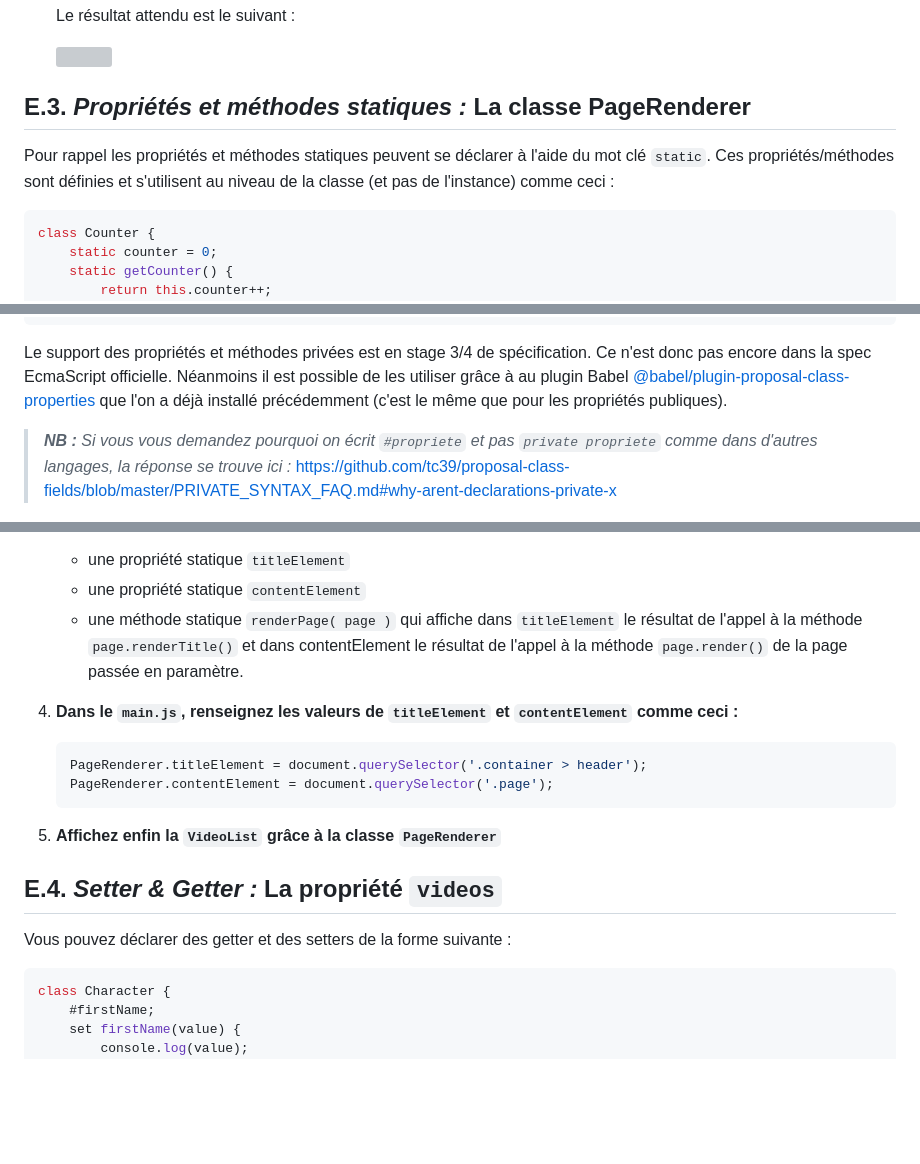
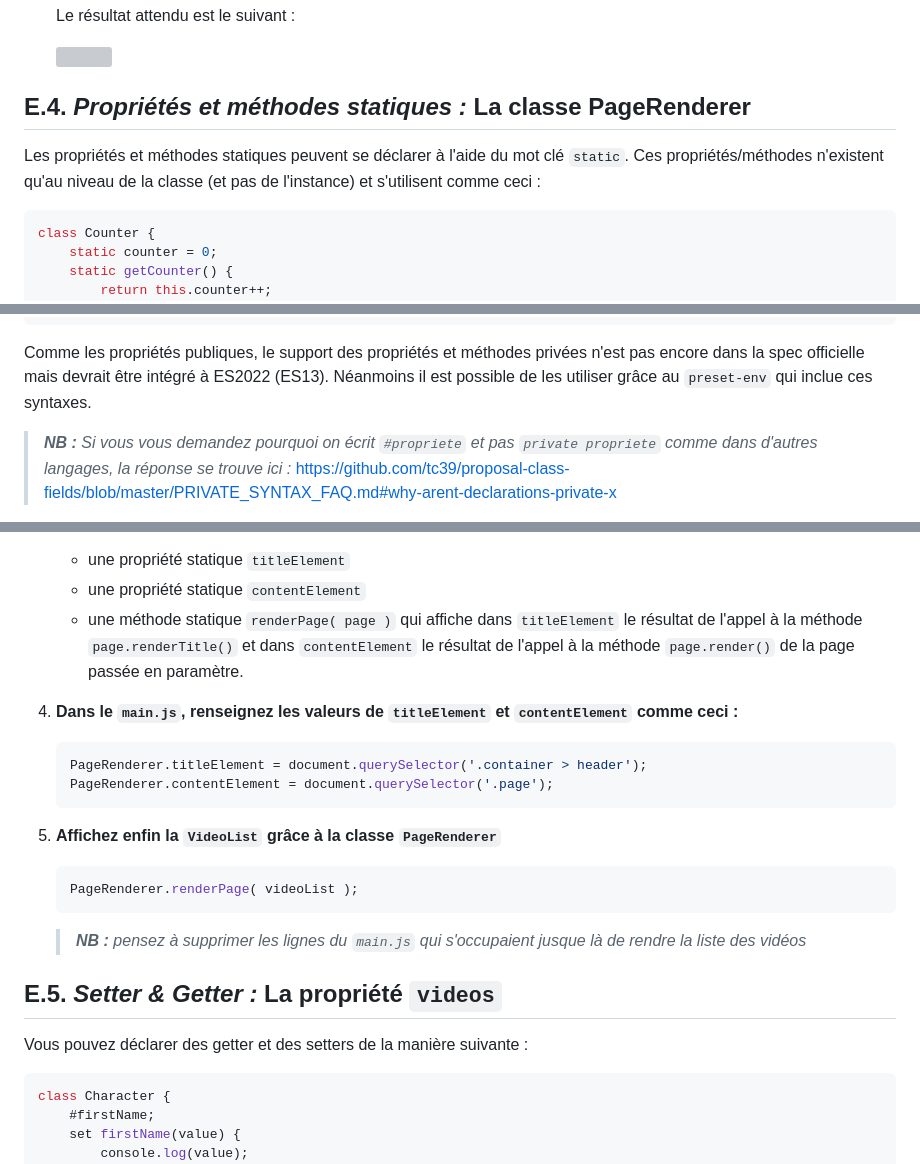
Before and after one commit to Ninhache/headache-for-my-teacher, a Markdown page: E-poo-avancee.md, 3 parts joined by grey strips. Drawn GitHub-style; blank space fills up the shorter version; grey boxes are pictures that could not be loaded.

````diff
--- a/E-poo-avancee.md
+++ b/E-poo-avancee.md
@@ -153,9 +170,9 @@ Cette classe va nous permettre d'afficher plusieurs vignettes côte à côte gr
 
 	<img src="images/readme/screen-05.png" >
 
-## E.3. _Propriétés et méthodes statiques :_ La classe PageRenderer
+## E.4. _Propriétés et méthodes statiques :_ La classe PageRenderer
 
-Pour rappel les propriétés et méthodes statiques peuvent se déclarer à l'aide du mot clé `static`. Ces propriétés/méthodes sont définies et s'utilisent au niveau de la classe (et pas de l'instance) comme ceci :
+Les propriétés et méthodes statiques peuvent se déclarer à l'aide du mot clé `static`. Ces propriétés/méthodes n'existent qu'au niveau de la classe (et pas de l'instance) et s'utilisent comme ceci :
 
 ```js
 class Counter {
@@ -188,7 +205,7 @@ class Character {
 }
 ```
 
-Le support des propriétés et méthodes privées est en stage 3/4 de spécification. Ce n'est donc pas encore dans la spec EcmaScript officielle. Néanmoins il est possible de les utiliser grâce à au plugin Babel [@babel/plugin-proposal-class-properties](https://babeljs.io/docs/en/babel-plugin-proposal-class-properties) que l'on a déjà installé précédemment (c'est le même que pour les propriétés publiques).
+Comme les propriétés publiques, le support des propriétés et méthodes privées n'est pas encore dans la spec officielle mais devrait être intégré à ES2022 (ES13). Néanmoins il est possible de les utiliser grâce au `preset-env` qui inclue ces syntaxes.
 
 > _**NB :** Si vous vous demandez pourquoi on écrit `#propriete` et pas `private propriete` comme dans d'autres langages, la réponse se trouve ici :_ https://github.com/tc39/proposal-class-fields/blob/master/PRIVATE_SYNTAX_FAQ.md#why-arent-declarations-private-x
 
@@ -201,7 +218,7 @@ Le support des propriétés et méthodes privées est en stage 3/4 de spécifica
 3. **Créez une classe `PageRenderer`** (dans un module `src/PageRenderer.js`) avec :
 	- une propriété statique `titleElement`
 	- une propriété statique `contentElement`
-	- une méthode statique `renderPage( page )` qui affiche dans `titleElement` le résultat de l'appel à la méthode `page.renderTitle()` et dans contentElement le résultat de l'appel à la méthode `page.render()` de la page passée en paramètre.
+	- une méthode statique `renderPage( page )` qui affiche dans `titleElement` le résultat de l'appel à la méthode `page.renderTitle()` et dans `contentElement` le résultat de l'appel à la méthode `page.render()` de la page passée en paramètre.
 4. **Dans le `main.js`, renseignez les valeurs de `titleElement` et `contentElement` comme ceci :**
 
 	```js
@@ -210,10 +227,16 @@ Le support des propriétés et méthodes privées est en stage 3/4 de spécifica
 	```
 5. **Affichez enfin la `VideoList` grâce à la classe `PageRenderer`**
 
+	```js
+	PageRenderer.renderPage( videoList );
+	```
 
-## E.4. _Setter & Getter :_ La propriété `videos`
+	> _**NB :** pensez à supprimer les lignes du `main.js` qui s'occupaient jusque là de rendre la liste des vidéos_
 
-Vous pouvez déclarer des getter et des setters de la forme suivante :
+
+## E.5. _Setter & Getter :_ La propriété `videos`
+
+Vous pouvez déclarer des getter et des setters de la manière suivante :
 
 ```js
 class Character {
````
Also changed, not shown: other parts of E-poo-avancee.md (+29 -12 lines), A-preparatifs.md (+5 -1 lines), images/readme/header-babel.jpg (added), images/readme/screen-01-h1.png (added), images/readme/screen-02-inspecteur.png (added), 3 other files.
